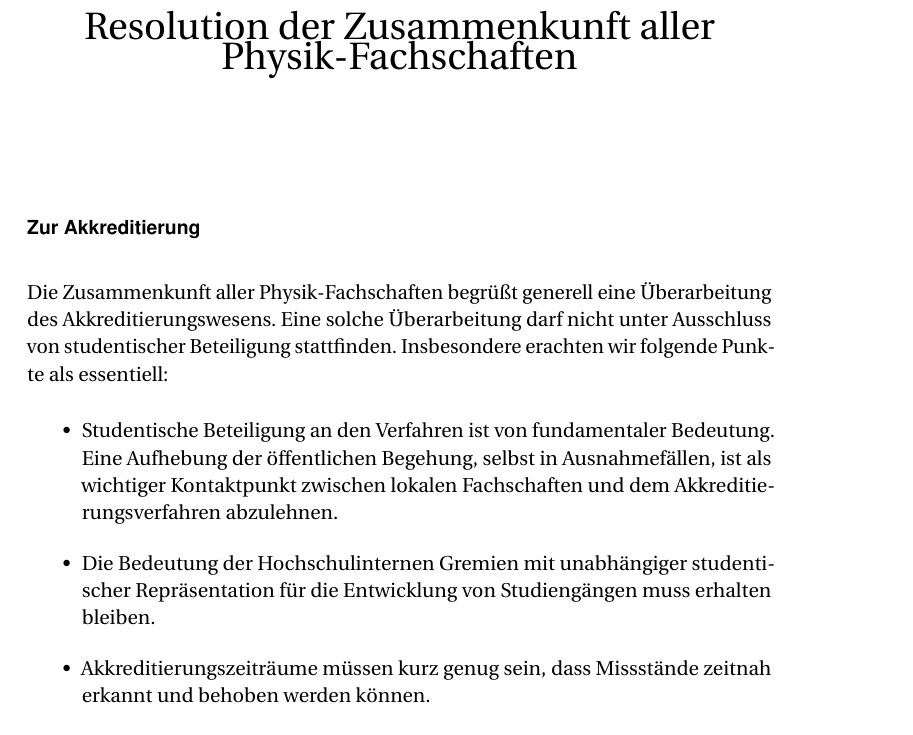
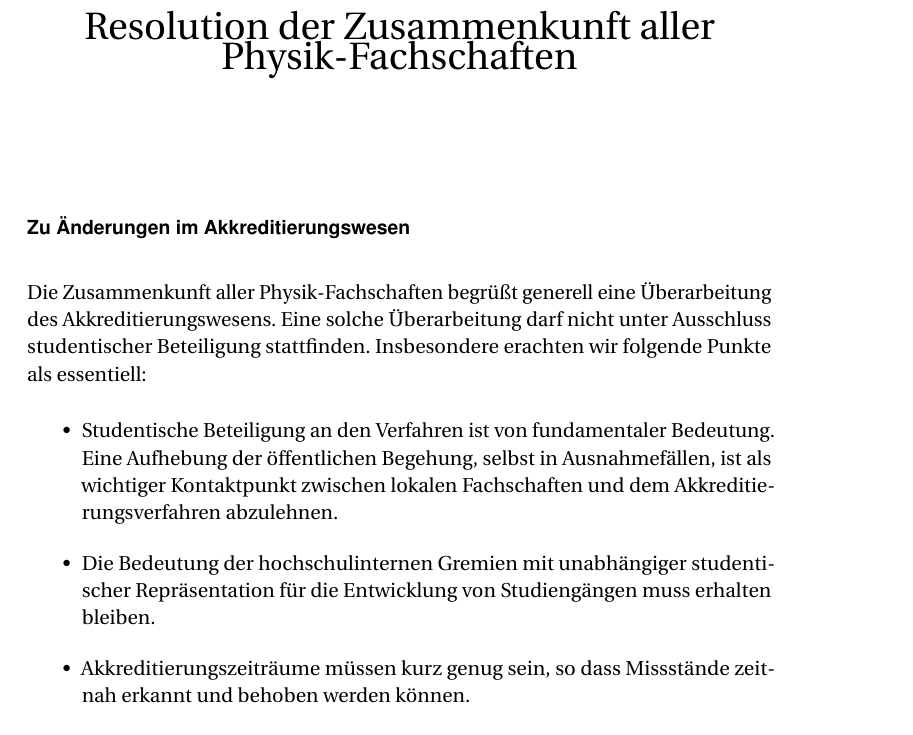
Before and after one commit to scattenlaeufer/ZaPF_Resos, a LaTeX document (wise17/Akkreditierung_Reso/reso_akkreditierung_ws1718.tex): part of the page, cut so that both start at the same text. Compiled offline with pdfLaTeX.

Commit message:
Update Resos WiSe17

```diff
--- a/wise17/Akkreditierung_Reso/reso_akkreditierung_ws1718.tex
+++ b/wise17/Akkreditierung_Reso/reso_akkreditierung_ws1718.tex
@@ -69,13 +69,13 @@
 %
 %\textbf{Addressaten}: KASAP, KMK, HRK, Akkreditierungsrat
 %
-\subsection*{Zur Akkreditierung}
-Die Zusammenkunft aller Physik-Fachschaften begrüßt generell eine Überarbeitung des Akkreditierungswesens. Eine solche Überarbeitung darf nicht unter Ausschluss von studentischer Beteiligung stattfinden. Insbesondere erachten wir folgende Punkte als essentiell:
+\subsection*{Zu Änderungen im Akkreditierungswesen}
+Die Zusammenkunft aller Physik-Fachschaften begrüßt generell eine Überarbeitung des Akkreditierungswesens. Eine solche Überarbeitung darf nicht unter Ausschluss studentischer Beteiligung stattfinden. Insbesondere erachten wir folgende Punkte als essentiell:
 
 \begin{itemize}
 \item Studentische Beteiligung an den Verfahren ist von fundamentaler Bedeutung. Eine Aufhebung der öffentlichen Begehung, selbst in Ausnahmefällen, ist als wichtiger Kontaktpunkt zwischen lokalen Fachschaften und dem Akkreditierungsverfahren abzulehnen.
-\item Die Bedeutung der Hochschulinternen Gremien mit unabhängiger studentischer Repräsentation für die Entwicklung von Studiengängen muss erhalten bleiben.
-\item Akkreditierungszeiträume müssen kurz genug sein, dass Missstände zeitnah erkannt und behoben werden können.
+\item Die Bedeutung der hochschulinternen Gremien mit unabhängiger studentischer Repräsentation für die Entwicklung von Studiengängen muss erhalten bleiben.
+\item Akkreditierungszeiträume müssen kurz genug sein, so dass Missstände zeitnah erkannt und behoben werden können.
 \item Die Befähigung zum zivilgesellschaftlichen Engagement muss als Studienziel erhalten bleiben.\footnote{\texttt{https://zapfev.de/resolutionen/wise12/Reso\_WiSe12\_Zivilgesellschaftliches \\ Engagement.pdf}}
 \item Die Berücksichtigung der Vielfalt von Studierenden (wie etwa Belange Studierender mit Behinderung oder Studierender mit Kind) als Kriterium für die Akkreditierung darf nicht entfallen.
 \end{itemize}
```
Also changed, not shown: wise17/Akkreditierung_PosPap/Pospap_Akkreditierung.tex (+4 -4 lines), wise17/Akkreditierung_PosPap/Pospap_Akkreditierung.pdf, wise17/Akkreditierung_Reso/reso_akkreditierung_ws1718.pdf.
